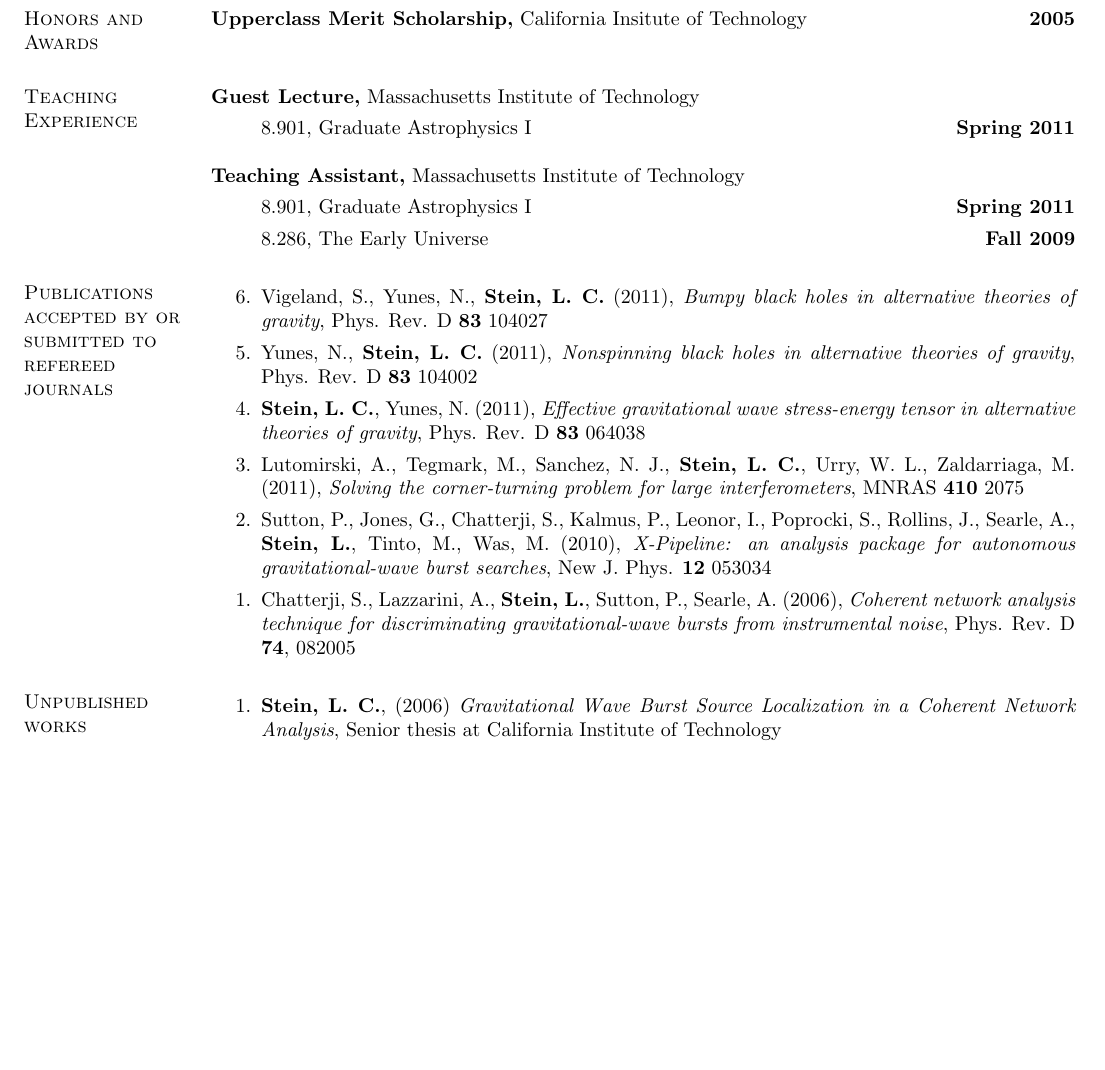
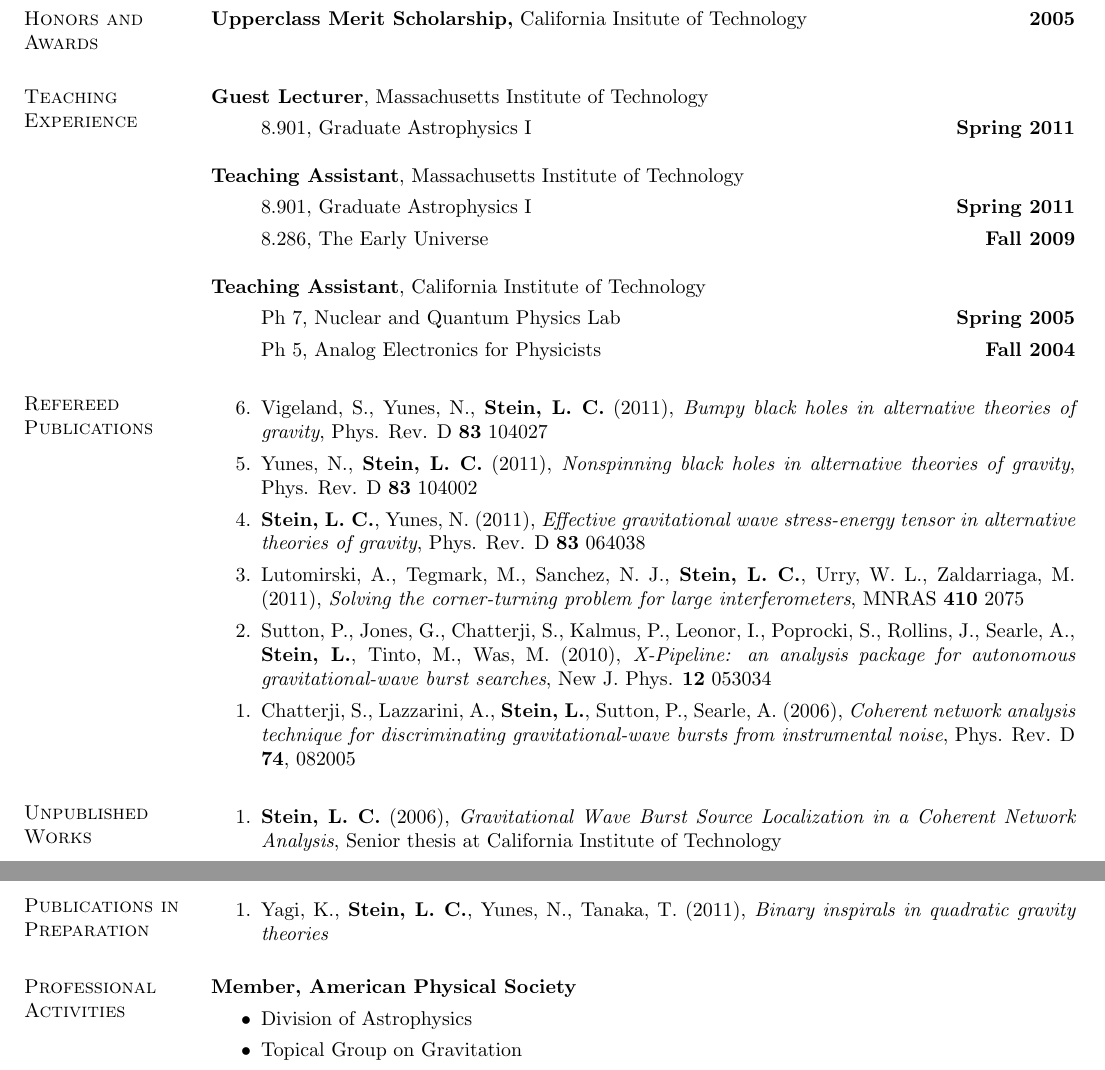
Before and after one commit to duetosymmetry/cv, a LaTeX CV (LeoCStein.tex): part of the page before the commit and two parts of pages 1 and 2 of 2 after it, the two joined at a grey line, cut so that both start at the same text, the shorter picture padded with empty space. Compiled offline with pdfLaTeX.

Commit message:
Adding stuff\!

```diff
--- a/LeoCStein.tex
+++ b/LeoCStein.tex
@@ -67,20 +67,26 @@ I am interested in things
 {\bf Upperclass Merit Scholarship,} California Insitute of Technology \hfill {\bf 2005}\\
 
 \section{\sc Teaching Experience}
-{\bf Guest Lecture,} Massachusetts Institute of Technology
+{\bf Guest Lecturer}, Massachusetts Institute of Technology
 \vspace*{.05in}
 \begin{itemize}
 \item[ ] 8.901, Graduate Astrophysics I \hfill {\bf Spring 2011}
 \end{itemize}
-{\bf Teaching Assistant,} Massachusetts Institute of Technology
+{\bf Teaching Assistant}, Massachusetts Institute of Technology
 \vspace*{.05in}
 \begin{itemize}
 \item[ ] 8.901, Graduate Astrophysics I \hfill {\bf Spring 2011}
 \item[ ] 8.286, The Early Universe \hfill {\bf Fall 2009}
 \end{itemize}
+{\bf Teaching Assistant}, California Institute of Technology
+\vspace*{.05in}
+\begin{itemize}
+\item[ ] Ph 7, Nuclear and Quantum Physics Lab\hfill {\bf Spring 2005}
+\item[ ] Ph 5, Analog Electronics for Physicists \hfill {\bf Fall 2004}
+\end{itemize}
 
 
-\section{\sc Publications accepted by or submitted to refereed journals}
+\section{\sc Refereed Publications}
 \begin{enumerate}
 \item[{ 6.}] Vigeland,~S., Yunes,~N., {\bf Stein,~L.~C.} (2011), {\it
     Bumpy black holes in alternative theories of gravity},
@@ -105,18 +111,25 @@ I am interested in things
   Phys. Rev. D {\bf 74}, 082005
 \end{enumerate}
 
-\section{\sc Unpublished works}
+\section{\sc Unpublished Works}
 \begin{enumerate}
-\item[{1.}] {\bf Stein,~L.~C.}, (2006) {\it Gravitational Wave Burst Source Localization in a Coherent Network Analysis}, Senior thesis at California Institute of Technology
+\item[{1.}] {\bf Stein,~L.~C.} (2006), {\it Gravitational Wave Burst Source Localization in a Coherent Network Analysis}, Senior thesis at California Institute of Technology
 \end{enumerate}
 
-% \section{\sc Professional Activities}
+\section{\sc Publications in Preparation}
+\begin{enumerate}
+\item[{1.}] Yagi,~K., {\bf Stein,~L.~C.}, Yunes,~N.,
+  Tanaka,~T. (2011), {\it Binary inspirals in quadratic gravity theories}
+\end{enumerate}
 
-% {\bf Junior member}
-% \vspace*{.05in}
-% \begin{itemize}
-% \item[ ] American Astronomical Society
-% \end{itemize}
+\section{\sc Professional Activities}
+
+{\bf Member, American Physical Society}
+\vspace*{.05in}
+\begin{itemize}
+\item Division of Astrophysics
+\item Topical Group on Gravitation
+\end{itemize}
 
 \end{resume}
 \end{document}
```
